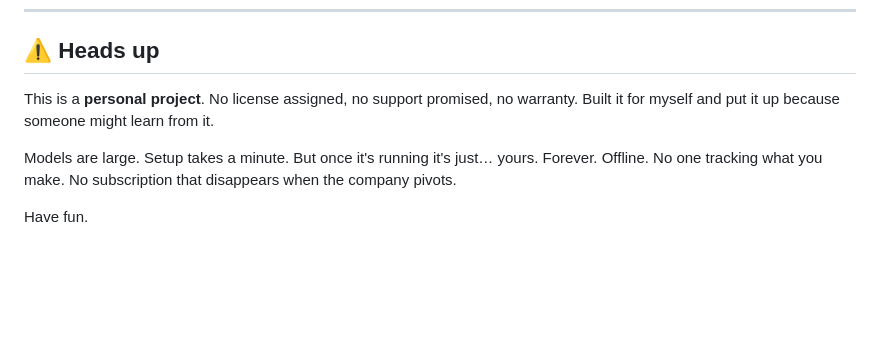
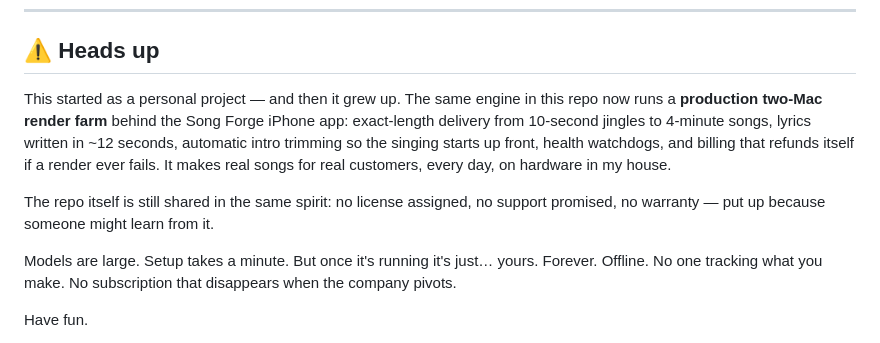
Before and after one commit to nicedreamzapp/song-forge, a Markdown page: README.md, the part around the change. Rendered like a GitHub page; blank space fills up the shorter version.

Commit message:
README: closing now reflects what this became — a production engine behind the iPhone app
Co-Authored-By: Claude Fable 5 <noreply@anthropic.com>

```diff
--- a/README.md
+++ b/README.md
@@ -105,7 +105,9 @@ Open [http://localhost:8767](http://localhost:8767) and hit **FORGE A SONG**.
 
 ## ⚠️ Heads up
 
-This is a **personal project**. No license assigned, no support promised, no warranty. Built it for myself and put it up because someone might learn from it.
+This started as a personal project — and then it grew up. The same engine in this repo now runs a **production two-Mac render farm** behind the Song Forge iPhone app: exact-length delivery from 10-second jingles to 4-minute songs, lyrics written in ~12 seconds, automatic intro trimming so the singing starts up front, health watchdogs, and billing that refunds itself if a render ever fails. It makes real songs for real customers, every day, on hardware in my house.
+
+The repo itself is still shared in the same spirit: no license assigned, no support promised, no warranty — put up because someone might learn from it.
 
 Models are large. Setup takes a minute. But once it's running it's just… yours. Forever. Offline. No one tracking what you make. No subscription that disappears when the company pivots.
 
```
